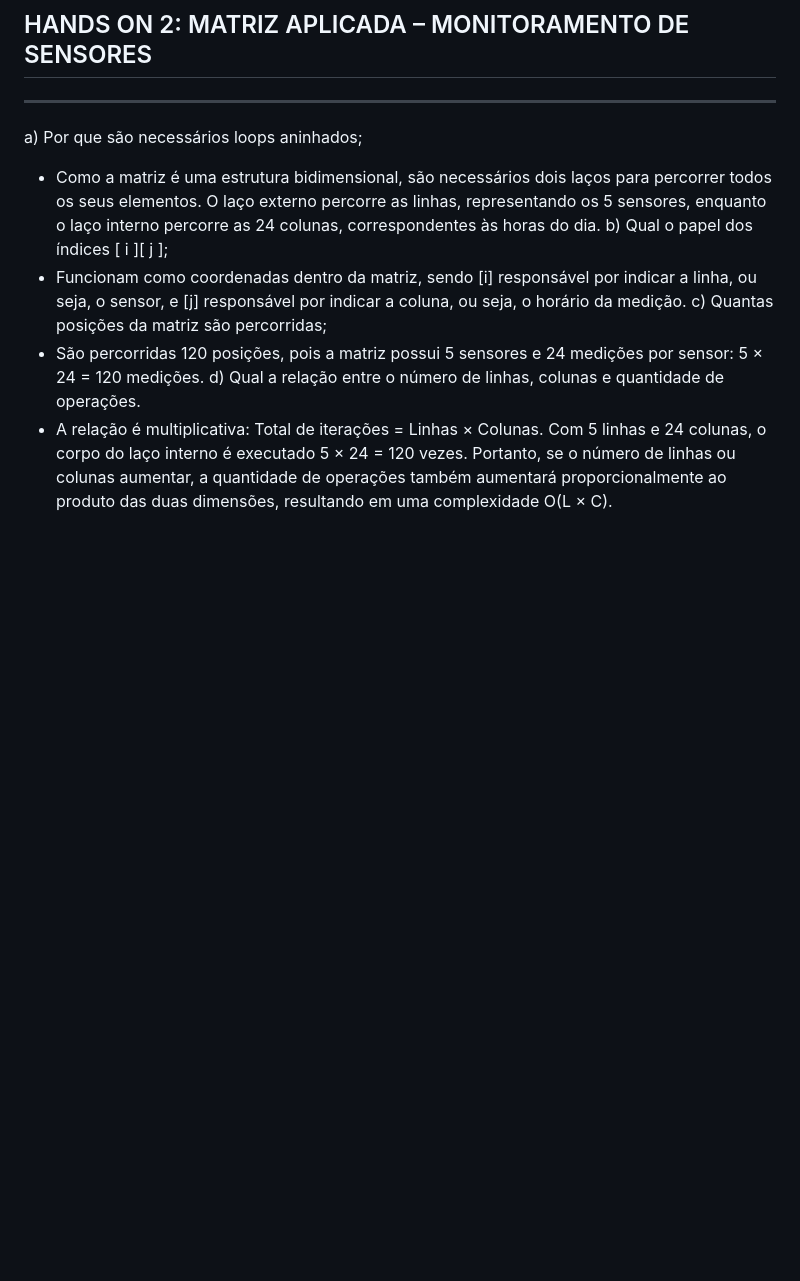
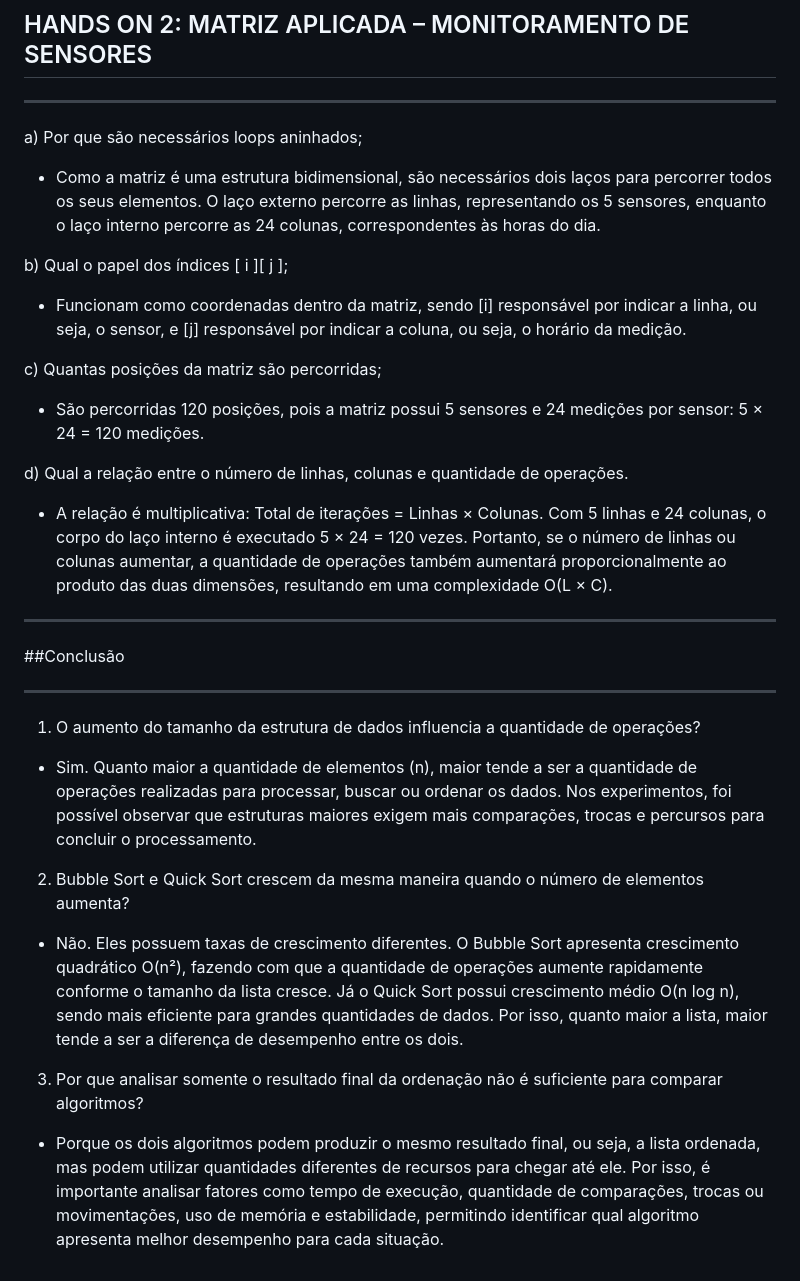
Before and after one commit to vawkk/estrutura-de-dados-prof-karla, a Markdown page: README.md, the part around the change. GitHub-like rendering; blank space fills up the shorter version.

```diff
--- a/README.md
+++ b/README.md
@@ -115,10 +115,35 @@ A complexidade de tempo do algoritmo é **linear, representada por O(n)**, onde
 ---
 
 a) Por que são necessários loops aninhados;
+
 * Como a matriz é uma estrutura bidimensional, são necessários dois laços para percorrer todos os seus elementos. O laço externo percorre as linhas, representando os 5 sensores, enquanto o laço interno percorre as 24 colunas, correspondentes às horas do dia.
+
 b) Qual o papel dos índices [ i ][ j ];
+
 * Funcionam como coordenadas dentro da matriz, sendo [i] responsável por indicar a linha, ou seja, o sensor, e [j] responsável por indicar a coluna, ou seja, o horário da medição.
+
 c) Quantas posições da matriz são percorridas;
+
 * São percorridas 120 posições, pois a matriz possui 5 sensores e 24 medições por sensor: 5 × 24 = 120 medições.
+
 d) Qual a relação entre o número de linhas, colunas e quantidade de operações.
+
 * A relação é multiplicativa: Total de iterações = Linhas × Colunas. Com 5 linhas e 24 colunas, o corpo do laço interno é executado 5 × 24 = 120 vezes. Portanto, se o número de linhas ou colunas aumentar, a quantidade de operações também aumentará proporcionalmente ao produto das duas dimensões, resultando em uma complexidade O(L × C).
+
+---
+
+##Conclusão
+
+---
+
+1. O aumento do tamanho da estrutura de dados influencia a quantidade de operações?
+
+* Sim. Quanto maior a quantidade de elementos (n), maior tende a ser a quantidade de operações realizadas para processar, buscar ou ordenar os dados. Nos experimentos, foi possível observar que estruturas maiores exigem mais comparações, trocas e percursos para concluir o processamento.
+
+2. Bubble Sort e Quick Sort crescem da mesma maneira quando o número de elementos aumenta?
+
+* Não. Eles possuem taxas de crescimento diferentes. O Bubble Sort apresenta crescimento quadrático O(n²), fazendo com que a quantidade de operações aumente rapidamente conforme o tamanho da lista cresce. Já o Quick Sort possui crescimento médio O(n log n), sendo mais eficiente para grandes quantidades de dados. Por isso, quanto maior a lista, maior tende a ser a diferença de desempenho entre os dois.
+
+3. Por que analisar somente o resultado final da ordenação não é suficiente para comparar algoritmos?
+
+* Porque os dois algoritmos podem produzir o mesmo resultado final, ou seja, a lista ordenada, mas podem utilizar quantidades diferentes de recursos para chegar até ele. Por isso, é importante analisar fatores como tempo de execução, quantidade de comparações, trocas ou movimentações, uso de memória e estabilidade, permitindo identificar qual algoritmo apresenta melhor desempenho para cada situação.
```
